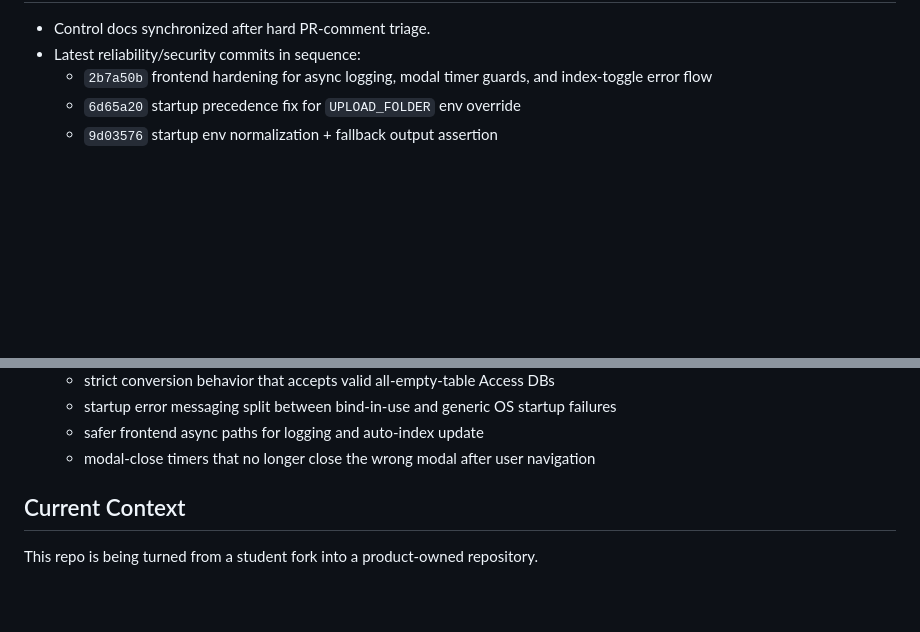
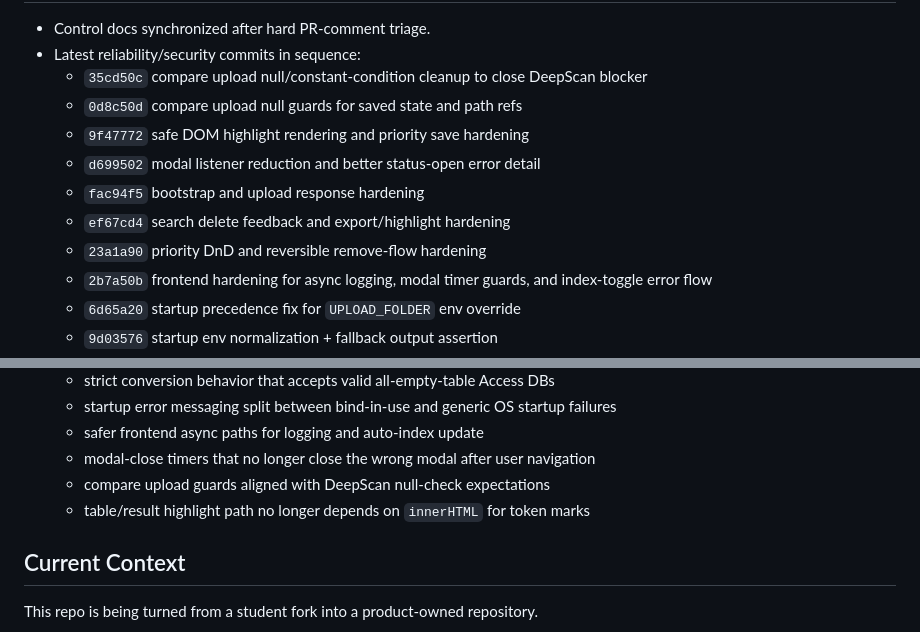
Before and after one commit to mauriciomenon/nmr5dbweb, a Markdown page: HANDOFF.md, 2 parts joined by grey strips. GitHub-like rendering; blank space fills up the shorter version.

```diff
--- a/HANDOFF.md
+++ b/HANDOFF.md
@@ -4,6 +4,13 @@
 
 - Control docs synchronized after hard PR-comment triage.
 - Latest reliability/security commits in sequence:
+  - `35cd50c` compare upload null/constant-condition cleanup to close DeepScan blocker
+  - `0d8c50d` compare upload null guards for saved state and path refs
+  - `9f47772` safe DOM highlight rendering and priority save hardening
+  - `d699502` modal listener reduction and better status-open error detail
+  - `fac94f5` bootstrap and upload response hardening
+  - `ef67cd4` search delete feedback and export/highlight hardening
+  - `23a1a90` priority DnD and reversible remove-flow hardening
   - `2b7a50b` frontend hardening for async logging, modal timer guards, and index-toggle error flow
   - `6d65a20` startup precedence fix for `UPLOAD_FOLDER` env override
   - `9d03576` startup env normalization + fallback output assertion
@@ -19,6 +26,8 @@
   - startup error messaging split between bind-in-use and generic OS startup failures
   - safer frontend async paths for logging and auto-index update
   - modal-close timers that no longer close the wrong modal after user navigation
+  - compare upload guards aligned with DeepScan null-check expectations
+  - table/result highlight path no longer depends on `innerHTML` for token marks
 
 ## Current Context
 
```
Also changed, not shown: other parts of HANDOFF.md (+1 -1 lines), ROUND_STATUS.md (+46 -0 lines).
